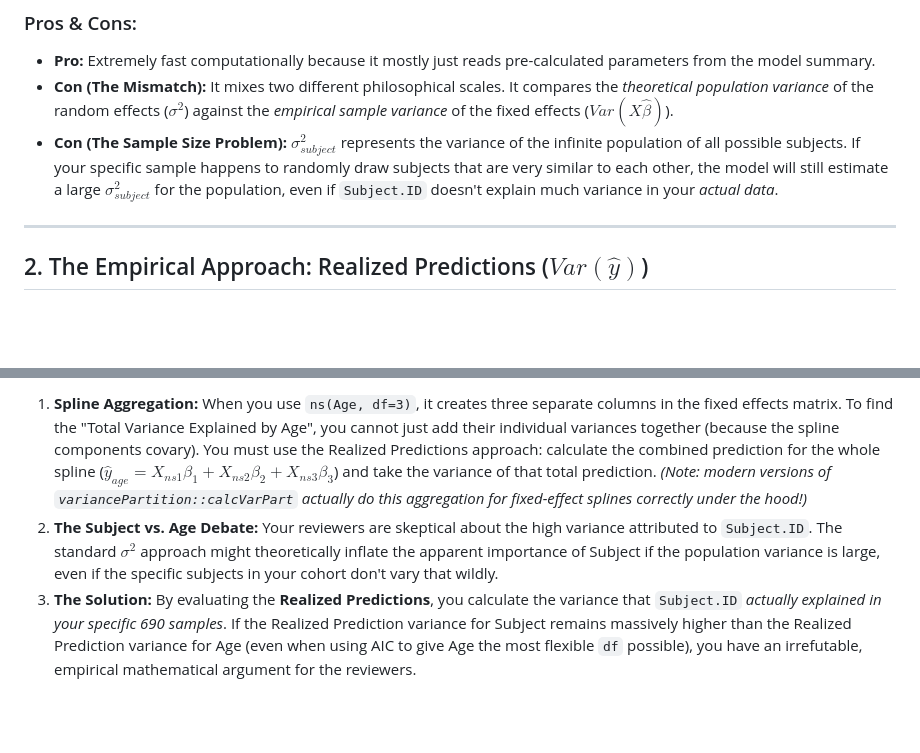
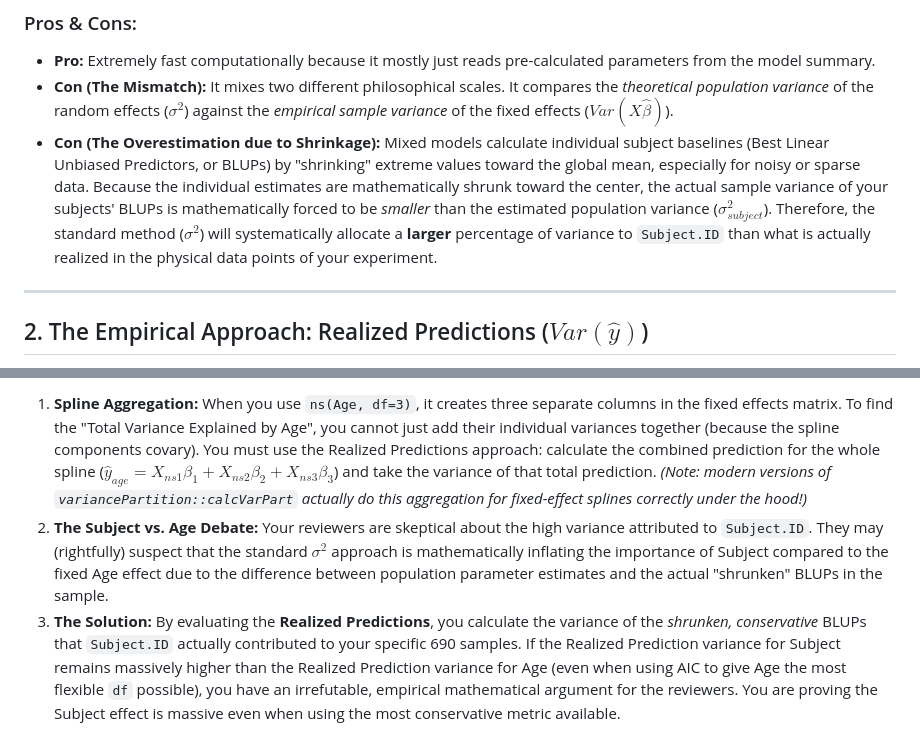
Before and after one commit to nrachman/gamm4_variance_partition, a Markdown page: VARIANCE_PARTITION_METHODS_EXPLAINED.md, 2 parts joined by grey strips. GitHub-like rendering; blank space fills up the shorter version.

Commit message:
Update variance partitioning document with precise explanation of Shrinkage vs population variance

```diff
--- a/VARIANCE_PARTITION_METHODS_EXPLAINED.md
+++ b/VARIANCE_PARTITION_METHODS_EXPLAINED.md
@@ -22,7 +22,7 @@ $u_{subject} \sim N(0, \sigma^2_{subject})$
 ### Pros & Cons:
 *   **Pro:** Extremely fast computationally because it mostly just reads pre-calculated parameters from the model summary.
 *   **Con (The Mismatch):** It mixes two different philosophical scales. It compares the *theoretical population variance* of the random effects ($\sigma^2$) against the *empirical sample variance* of the fixed effects ($Var(X \hat{\beta})$).
-*   **Con (The Sample Size Problem):** $\sigma^2_{subject}$ represents the variance of the infinite population of all possible subjects. If your specific sample happens to randomly draw subjects that are very similar to each other, the model will still estimate a large $\sigma^2_{subject}$ for the population, even if `Subject.ID` doesn't explain much variance in your *actual data*.
+*   **Con (The Overestimation due to Shrinkage):** Mixed models calculate individual subject baselines (Best Linear Unbiased Predictors, or BLUPs) by "shrinking" extreme values toward the global mean, especially for noisy or sparse data. Because the individual estimates are mathematically shrunk toward the center, the actual sample variance of your subjects' BLUPs is mathematically forced to be *smaller* than the estimated population variance ($\sigma^2_{subject}$). Therefore, the standard method ($\sigma^2$) will systematically allocate a **larger** percentage of variance to `Subject.ID` than what is actually realized in the physical data points of your experiment.
 
 ---
 
@@ -52,5 +52,5 @@ In standard models without splines, `variancePartition`'s hybrid approach works
 However, you are dealing with a complex overlapping cohort design (ages 0-14) and considering multiple spline bases (`ns` vs `lspline`) to model non-linear development.
 
 1. **Spline Aggregation:** When you use `ns(Age, df=3)`, it creates three separate columns in the fixed effects matrix. To find the "Total Variance Explained by Age", you cannot just add their individual variances together (because the spline components covary). You must use the Realized Predictions approach: calculate the combined prediction for the whole spline ($\hat{y}_{age} = X_{ns1}\beta_1 + X_{ns2}\beta_2 + X_{ns3}\beta_3$) and take the variance of that total prediction. *(Note: modern versions of `variancePartition::calcVarPart` actually do this aggregation for fixed-effect splines correctly under the hood!)*
-2. **The Subject vs. Age Debate:** Your reviewers are skeptical about the high variance attributed to `Subject.ID`. The standard $\sigma^2$ approach might theoretically inflate the apparent importance of Subject if the population variance is large, even if the specific subjects in your cohort don't vary that wildly.
-3. **The Solution:** By evaluating the **Realized Predictions**, you calculate the variance that `Subject.ID` *actually explained in your specific 690 samples*. If the Realized Prediction variance for Subject remains massively higher than the Realized Prediction variance for Age (even when using AIC to give Age the most flexible `df` possible), you have an irrefutable, empirical mathematical argument for the reviewers.
+2. **The Subject vs. Age Debate:** Your reviewers are skeptical about the high variance attributed to `Subject.ID`. They may (rightfully) suspect that the standard $\sigma^2$ approach is mathematically inflating the importance of Subject compared to the fixed Age effect due to the difference between population parameter estimates and the actual "shrunken" BLUPs in the sample.
+3. **The Solution:** By evaluating the **Realized Predictions**, you calculate the variance of the *shrunken, conservative* BLUPs that `Subject.ID` actually contributed to your specific 690 samples. If the Realized Prediction variance for Subject remains massively higher than the Realized Prediction variance for Age (even when using AIC to give Age the most flexible `df` possible), you have an irrefutable, empirical mathematical argument for the reviewers. You are proving the Subject effect is massive even when using the most conservative metric available.
```
